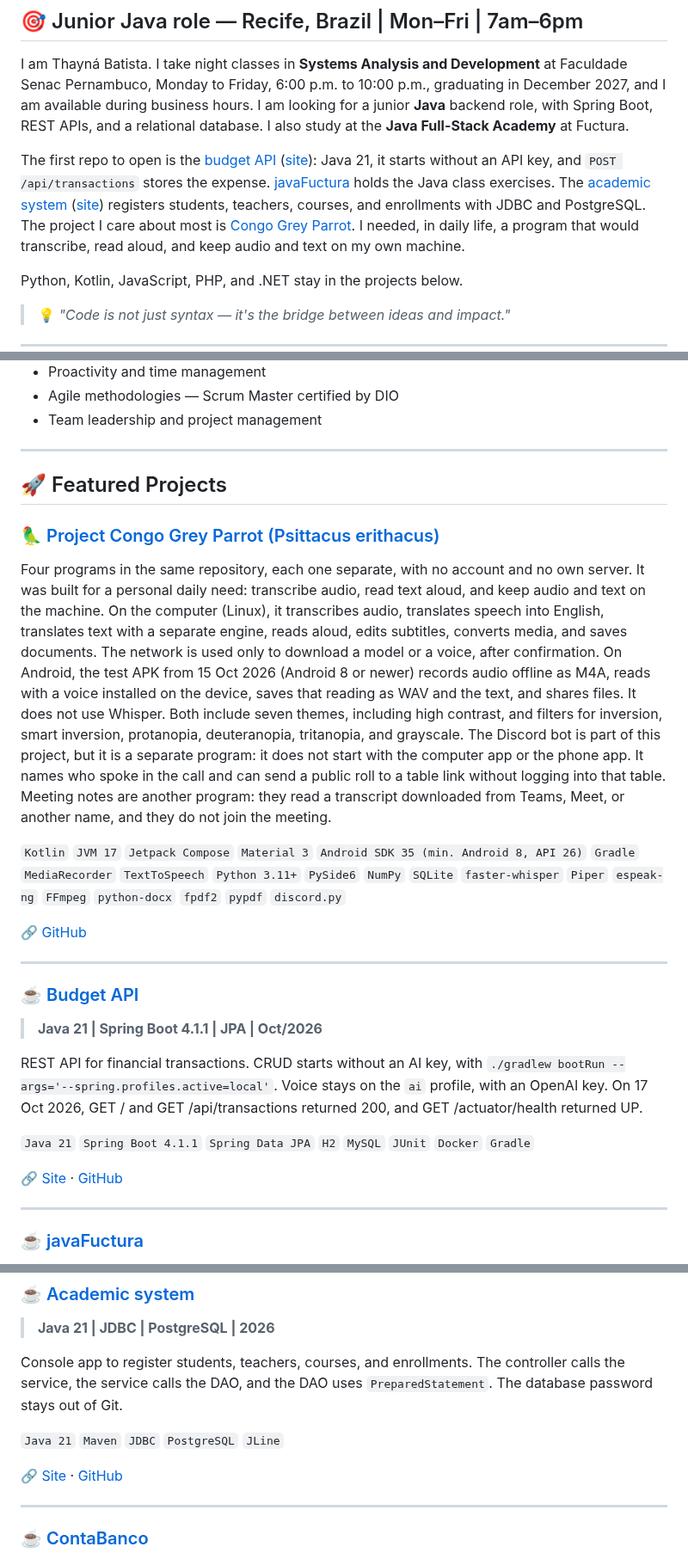
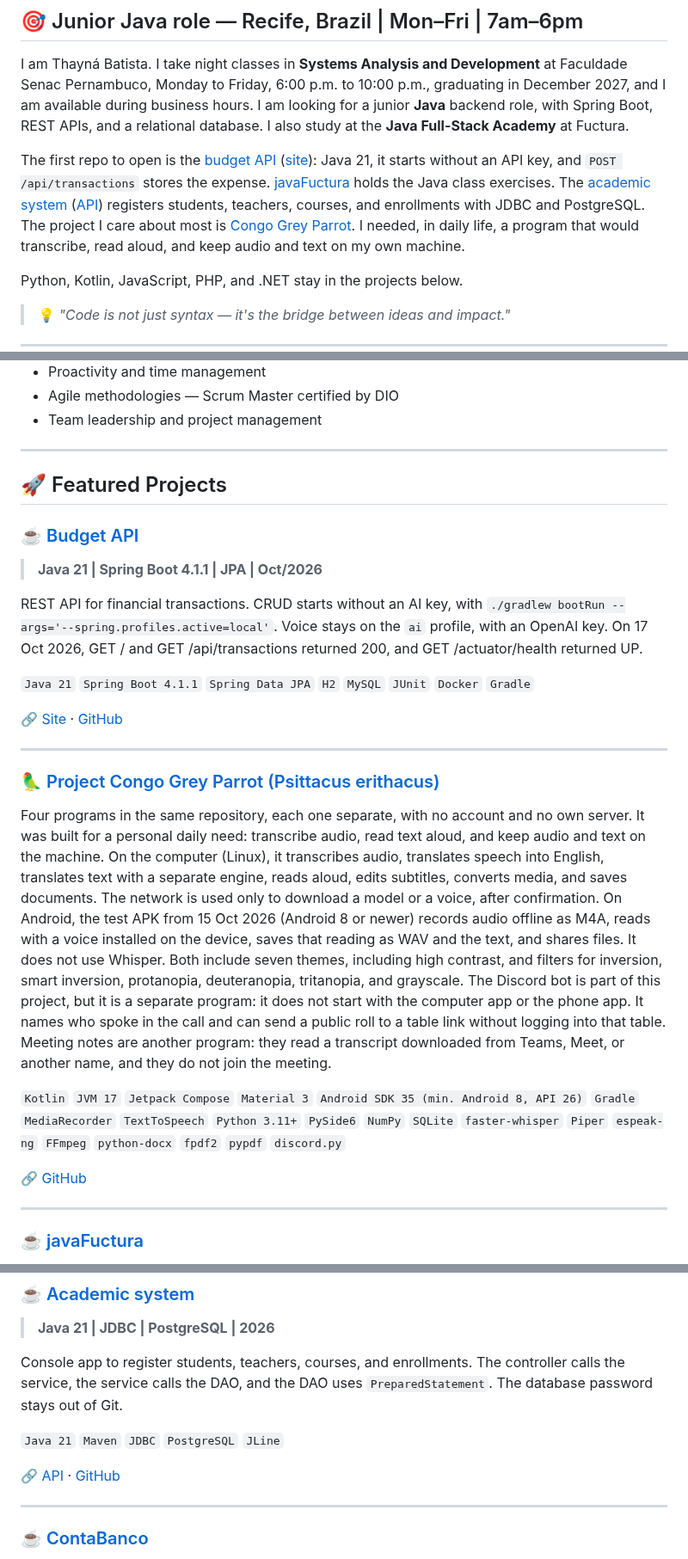
Before and after one commit to thaynabds/thaynabds, a Markdown page: README.en.md, 3 parts joined by grey strips. Shown at 86% size. Drawn GitHub-style.

Commit message:
Coloca a API de orçamento antes do Congo e corrige a stack pública do MedCall.

```diff
--- a/README.en.md
+++ b/README.en.md
@@ -38,7 +38,7 @@
 
 I am Thayná Batista. I take night classes in **Systems Analysis and Development** at Faculdade Senac Pernambuco, Monday to Friday, 6:00 p.m. to 10:00 p.m., graduating in December 2027, and I am available during business hours. I am looking for a junior **Java** backend role, with Spring Boot, REST APIs, and a relational database. I also study at the **Java Full-Stack Academy** at Fuctura.
 
-The first repo to open is the [budget API](https://github.com/thaynabds/API-Inteligente-com-Reconhecimento-de-Fala-e-Spring-Boot) ([site](https://api-inteligente-com-reconhecimento-de.onrender.com)): Java 21, it starts without an API key, and `POST /api/transactions` stores the expense. [javaFuctura](https://github.com/thaynabds/javaFuctura) holds the Java class exercises. The [academic system](https://github.com/thaynabds/sistemaGerenciadorAcademico) ([site](https://sistemagerenciadoracademico.onrender.com)) registers students, teachers, courses, and enrollments with JDBC and PostgreSQL. The project I care about most is [Congo Grey Parrot](https://github.com/thaynabds/CongoGreyParrot). I needed, in daily life, a program that would transcribe, read aloud, and keep audio and text on my own machine.
+The first repo to open is the [budget API](https://github.com/thaynabds/API-Inteligente-com-Reconhecimento-de-Fala-e-Spring-Boot) ([site](https://api-inteligente-com-reconhecimento-de.onrender.com)): Java 21, it starts without an API key, and `POST /api/transactions` stores the expense. [javaFuctura](https://github.com/thaynabds/javaFuctura) holds the Java class exercises. The [academic system](https://github.com/thaynabds/sistemaGerenciadorAcademico) ([API](https://sistemagerenciadoracademico.onrender.com)) registers students, teachers, courses, and enrollments with JDBC and PostgreSQL. The project I care about most is [Congo Grey Parrot](https://github.com/thaynabds/CongoGreyParrot). I needed, in daily life, a program that would transcribe, read aloud, and keep audio and text on my own machine.
 
 Python, Kotlin, JavaScript, PHP, and .NET stay in the projects below.
 
@@ -226,17 +226,6 @@ Technical support in the robotics and programming lab, linked to the Executive B
 
 ## 🚀 Featured Projects
 
-### [🦜 Project Congo Grey Parrot (Psittacus erithacus)](https://github.com/thaynabds/CongoGreyParrot)
-
-Four programs in the same repository, each one separate, with no account and no own server. It was built for a personal daily need: transcribe audio, read text aloud, and keep audio and text on the machine. On the computer (Linux), it transcribes audio, translates speech into English, translates text with a separate engine, reads aloud, edits subtitles, converts media, and saves documents. The network is used only to download a model or a voice, after confirmation. On Android, the test APK from 15 Oct 2026 (Android 8 or newer) records audio offline as M4A, reads with a voice installed on the device, saves that reading as WAV and the text, and shares files. It does not use Whisper. Both include seven themes, including high contrast, and filters for inversion, smart inversion, protanopia, deuteranopia, tritanopia, and grayscale. The Discord bot is part of this project, but it is a separate program: it does not start with the computer app or the phone app. It names who spoke in the call and can send a public roll to a table link without logging into that table. Meeting notes are another program: they read a transcript downloaded from Teams, Meet, or another name, and they do not join the meeting.
-
-`Kotlin` `JVM 17` `Jetpack Compose` `Material 3` `Android SDK 35 (min. Android 8, API 26)` `Gradle` `MediaRecorder` `TextToSpeech` `Python 3.11+` `PySide6` `NumPy` `SQLite` `faster-whisper` `Piper` `espeak-ng` `FFmpeg` `python-docx` `fpdf2` `pypdf` `discord.py`
-
-🔗 [GitHub](https://github.com/thaynabds/CongoGreyParrot)
-
----
-
-
 ### [☕ Budget API](https://github.com/thaynabds/API-Inteligente-com-Reconhecimento-de-Fala-e-Spring-Boot)
 > **Java 21 | Spring Boot 4.1.1 | JPA | Oct/2026**
 
@@ -245,6 +234,16 @@ REST API for financial transactions. CRUD starts without an AI key, with `./grad
 `Java 21` `Spring Boot 4.1.1` `Spring Data JPA` `H2` `MySQL` `JUnit` `Docker` `Gradle`
 
 🔗 [Site](https://api-inteligente-com-reconhecimento-de.onrender.com) · [GitHub](https://github.com/thaynabds/API-Inteligente-com-Reconhecimento-de-Fala-e-Spring-Boot)
+
+---
+
+### [🦜 Project Congo Grey Parrot (Psittacus erithacus)](https://github.com/thaynabds/CongoGreyParrot)
+
+Four programs in the same repository, each one separate, with no account and no own server. It was built for a personal daily need: transcribe audio, read text aloud, and keep audio and text on the machine. On the computer (Linux), it transcribes audio, translates speech into English, translates text with a separate engine, reads aloud, edits subtitles, converts media, and saves documents. The network is used only to download a model or a voice, after confirmation. On Android, the test APK from 15 Oct 2026 (Android 8 or newer) records audio offline as M4A, reads with a voice installed on the device, saves that reading as WAV and the text, and shares files. It does not use Whisper. Both include seven themes, including high contrast, and filters for inversion, smart inversion, protanopia, deuteranopia, tritanopia, and grayscale. The Discord bot is part of this project, but it is a separate program: it does not start with the computer app or the phone app. It names who spoke in the call and can send a public roll to a table link without logging into that table. Meeting notes are another program: they read a transcript downloaded from Teams, Meet, or another name, and they do not join the meeting.
+
+`Kotlin` `JVM 17` `Jetpack Compose` `Material 3` `Android SDK 35 (min. Android 8, API 26)` `Gradle` `MediaRecorder` `TextToSpeech` `Python 3.11+` `PySide6` `NumPy` `SQLite` `faster-whisper` `Piper` `espeak-ng` `FFmpeg` `python-docx` `fpdf2` `pypdf` `discord.py`
+
+🔗 [GitHub](https://github.com/thaynabds/CongoGreyParrot)
 
 ---
 
@@ -266,7 +265,7 @@ Console app to register students, teachers, courses, and enrollments. The contro
 
 `Java 21` `Maven` `JDBC` `PostgreSQL` `JLine`
 
-🔗 [Site](https://sistemagerenciadoracademico.onrender.com) · [GitHub](https://github.com/thaynabds/sistemaGerenciadorAcademico)
+🔗 [API](https://sistemagerenciadoracademico.onrender.com) · [GitHub](https://github.com/thaynabds/sistemaGerenciadorAcademico)
 
 ---
 
```
Also changed, not shown: other parts of README.en.md (+3 -3 lines), README.md (+15 -16 lines).
